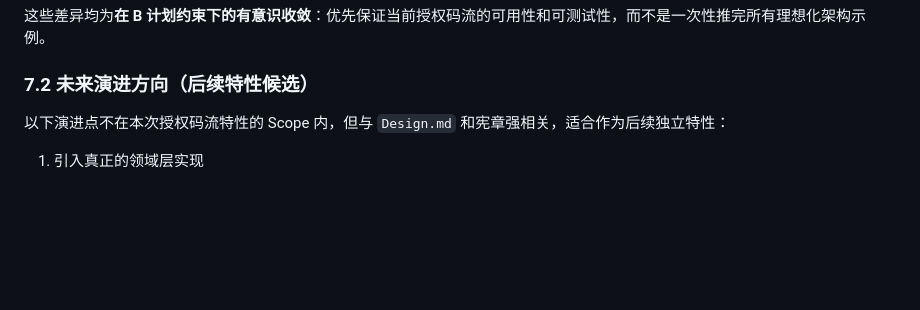
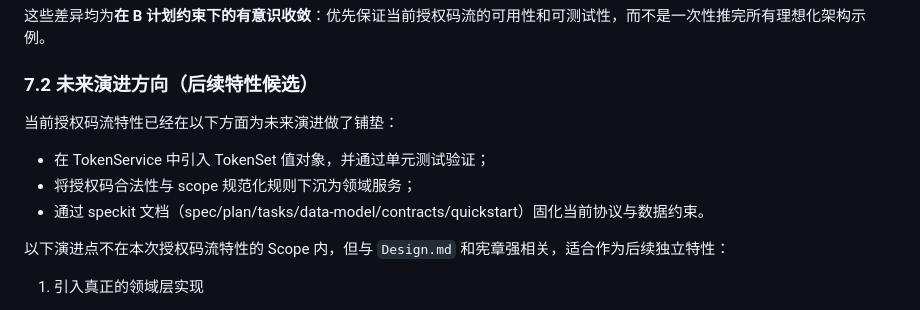
Before and after one commit to vanpipy/oidc-provider, a Markdown page: specs/1-oidc-auth-code/plan.md, the part around the change. Drawn GitHub-style; blank space fills up the shorter version.

Commit message:
docs(oidc-auth-code): update plan with future evolution notes

```diff
--- a/specs/1-oidc-auth-code/plan.md
+++ b/specs/1-oidc-auth-code/plan.md
@@ -404,6 +404,12 @@
 
 ### 7.2 未来演进方向（后续特性候选）
 
+当前授权码流特性已经在以下方面为未来演进做了铺垫：
+
+- 在 TokenService 中引入 TokenSet 值对象，并通过单元测试验证；
+- 将授权码合法性与 scope 规范化规则下沉为领域服务；
+- 通过 speckit 文档（spec/plan/tasks/data-model/contracts/quickstart）固化当前协议与数据约束。
+
 以下演进点不在本次授权码流特性的 Scope 内，但与 `Design.md` 和宪章强相关，适合作为后续独立特性：
 
 1. 引入真正的领域层实现
```
